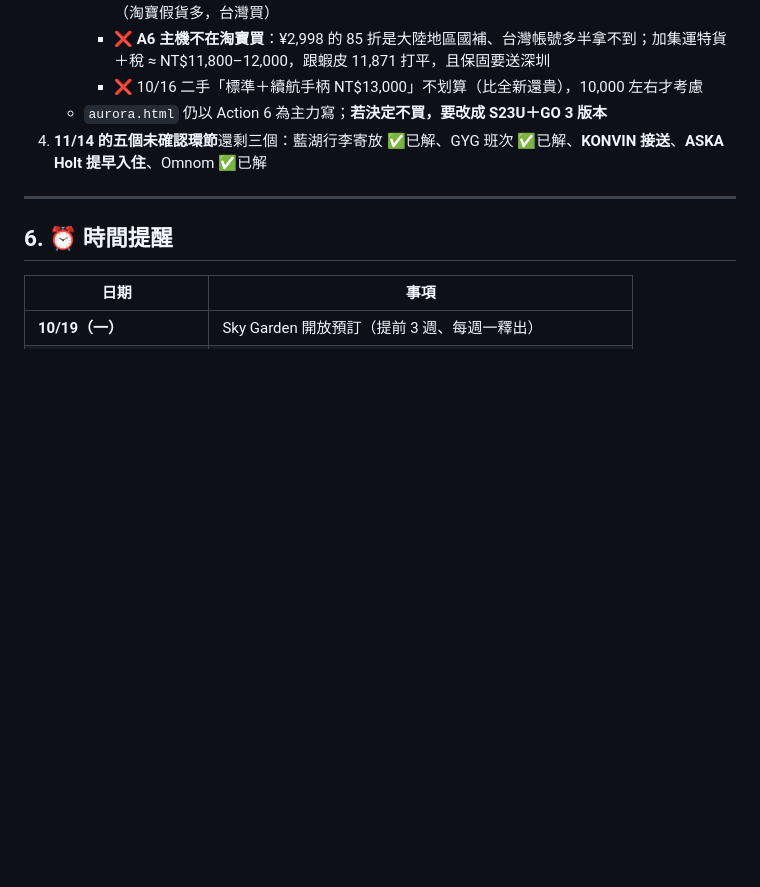
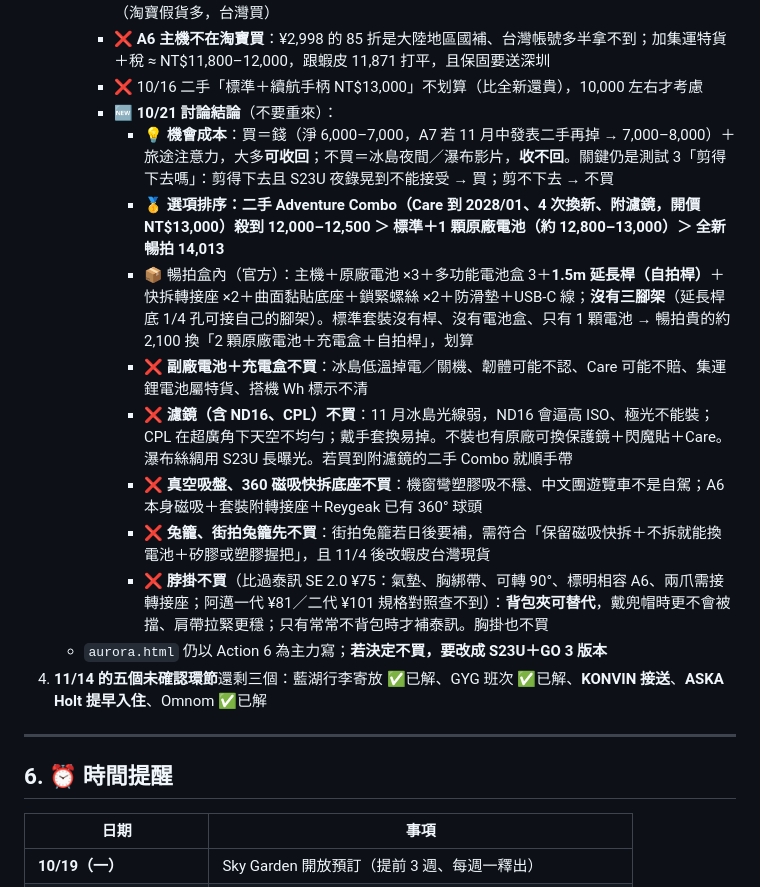
Before and after one commit to alantin918/travel-europe-v6, a Markdown page: HANDOFF.md, the part around the change. Rendered like a GitHub page; blank space fills up the shorter version.

Commit message:
HANDOFF: A6 10/21 討論（機會成本、選項排序、套裝內容、配件不買清單）
Co-Authored-By: Claude Opus 5.5 (1M context) <noreply@anthropic.com>

```diff
--- a/HANDOFF.md
+++ b/HANDOFF.md
@@ -279,6 +279,15 @@
      - ❌ 不買：兔籠（鋁合金在冰島很冰、會廢掉磁吸快拆、擋換電池）、矽膠套（可能讓磁吸夾扣不穩；拿到 A6 戴手套覺得滑再補）、飛機窗吸盤（S23U 夜間模式手持即可）、記憶卡／電池（淘寶假貨多，台灣買）
      - ❌ **A6 主機不在淘寶買**：¥2,998 的 85 折是大陸地區國補、台灣帳號多半拿不到；加集運特貨＋稅 ≈ NT$11,800–12,000，跟蝦皮 11,871 打平，且保固要送深圳
      - ❌ 10/16 二手「標準＋續航手柄 NT$13,000」不划算（比全新還貴），10,000 左右才考慮
+     - 🆕 **10/21 討論結論**（不要重來）：
+       - 💡 **機會成本**：買＝錢（淨 6,000–7,000，A7 若 11 月中發表二手再掉 → 7,000–8,000）＋旅途注意力，大多**可收回**；不買＝冰島夜間／瀑布影片，**收不回**。關鍵仍是測試 3「剪得下去嗎」：剪得下去且 S23U 夜錄晃到不能接受 → 買；剪不下去 → 不買
+       - 🥇 **選項排序：二手 Adventure Combo（Care 到 2028/01、4 次換新、附濾鏡，開價 NT$13,000）殺到 12,000–12,500 ＞ 標準＋1 顆原廠電池（約 12,800–13,000）＞ 全新暢拍 14,013**
+       - 📦 暢拍盒內（官方）：主機＋原廠電池 ×3＋多功能電池盒 3＋**1.5m 延長桿（自拍桿）**＋快拆轉接座 ×2＋曲面黏貼底座＋鎖緊螺絲 ×2＋防滑墊＋USB-C 線；**沒有三腳架**（延長桿底 1/4 孔可接自己的腳架）。標準套裝沒有桿、沒有電池盒、只有 1 顆電池 → 暢拍貴的約 2,100 換「2 顆原廠電池＋充電盒＋自拍桿」，划算
+       - ❌ **副廠電池＋充電盒不買**：冰島低溫掉電／關機、韌體可能不認、Care 可能不賠、集運鋰電池屬特貨、搭機 Wh 標示不清
+       - ❌ **濾鏡（含 ND16、CPL）不買**：11 月冰島光線弱，ND16 會逼高 ISO、極光不能裝；CPL 在超廣角下天空不均勻；戴手套換易掉。不裝也有原廠可換保護鏡＋閃魔貼＋Care。瀑布絲綢用 S23U 長曝光。若買到附濾鏡的二手 Combo 就順手帶
+       - ❌ **真空吸盤、360 磁吸快拆底座不買**：機窗彎塑膠吸不穩、中文團遊覽車不是自駕；A6 本身磁吸＋套裝附轉接座＋Reygeak 已有 360° 球頭
+       - ❌ **兔籠、街拍兔籠先不買**：街拍兔籠若日後要補，需符合「保留磁吸快拆＋不拆就能換電池＋矽膠或塑膠握把」，且 11/4 後改蝦皮台灣現貨
+       - ❌ **脖掛不買**（比過泰訊 SE 2.0 ¥75：氣墊、胸綁帶、可轉 90°、標明相容 A6、兩爪需接轉接座；阿邁一代 ¥81／二代 ¥101 規格對照查不到）：**背包夾可替代**，戴兜帽時更不會被擋、肩帶拉緊更穩；只有常常不背包時才補泰訊。胸掛也不買
    - `aurora.html` 仍以 Action 6 為主力寫；**若決定不買，要改成 S23U＋GO 3 版本**
 4. **11/14 的五個未確認環節**還剩三個：藍湖行李寄放 ✅已解、GYG 班次 ✅已解、**KONVIN 接送**、**ASKA Holt 提早入住**、Omnom ✅已解
 
```
